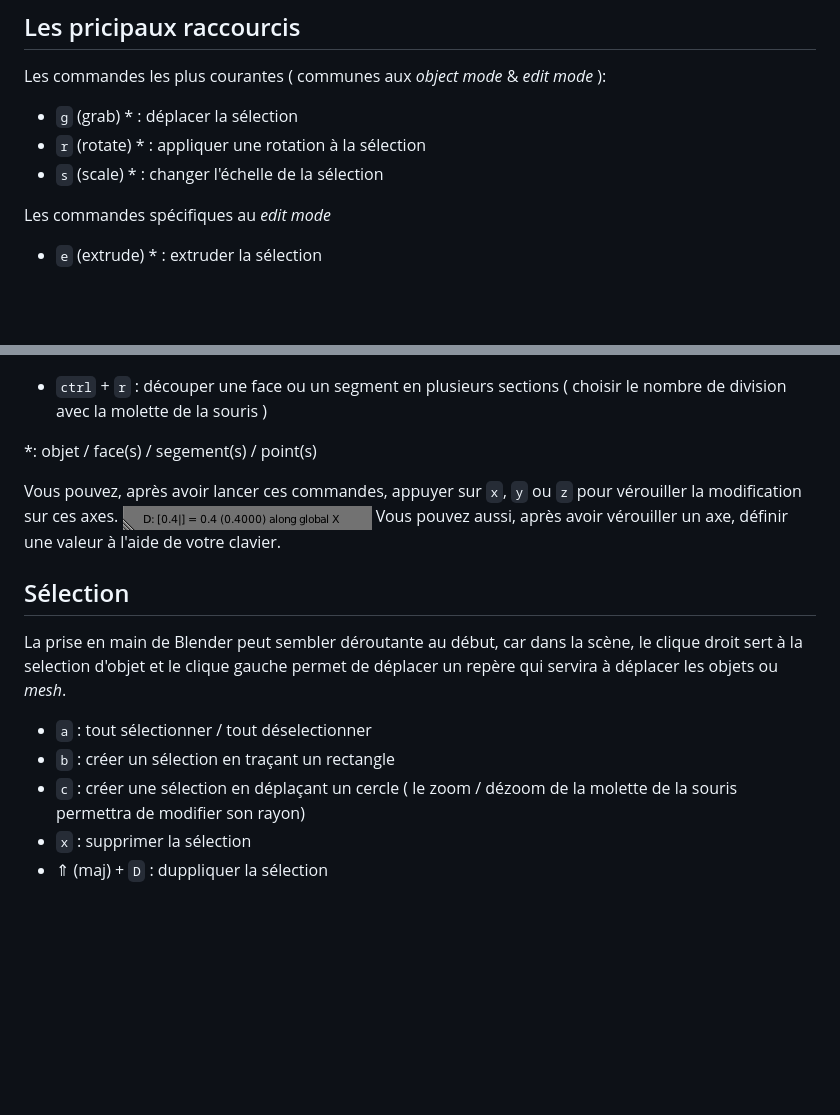
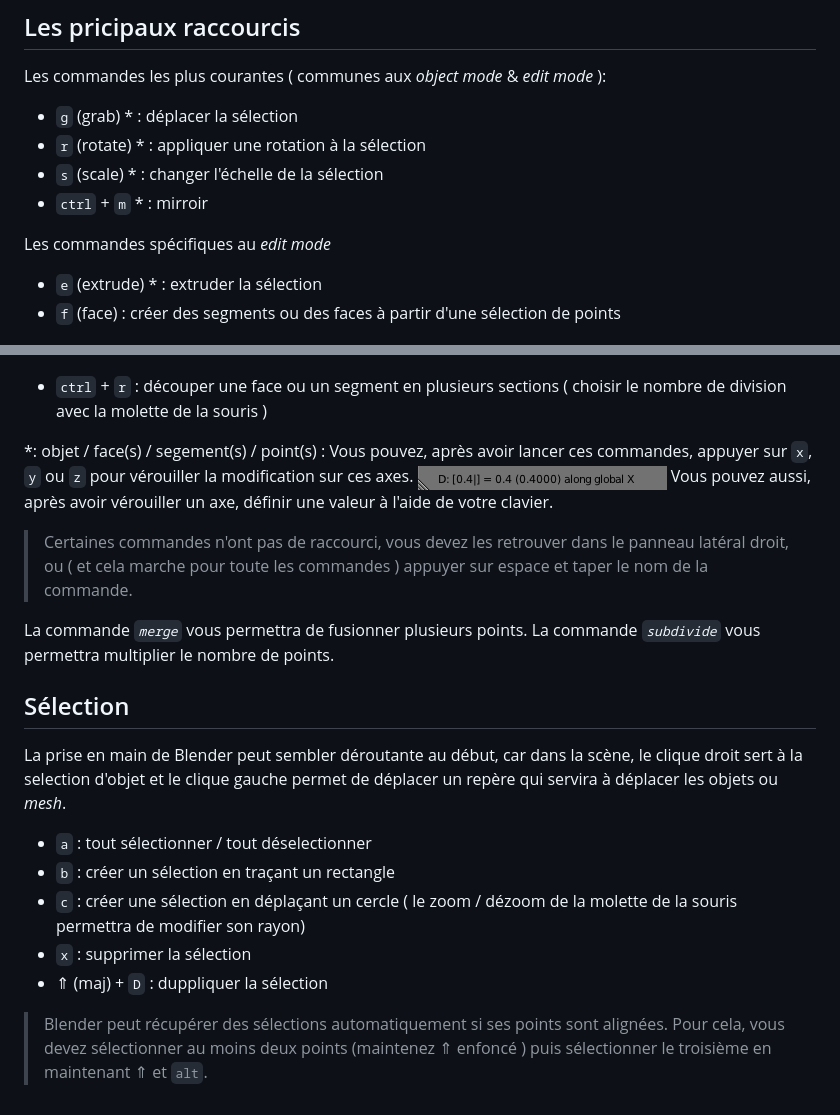
Before and after one commit to nclslbrn/workshop-BLENDER, a Markdown page: les-objets.md, 2 parts joined by grey strips. Rendered like a GitHub page; blank space fills up the shorter version.

Commit message:
media on /src

````diff
--- a/les-objets.md
+++ b/les-objets.md
@@ -17,18 +17,21 @@ Les commandes les plus courantes ( communes aux <em>object mode</em> & <em> edit
 - ```g``` (grab) * : déplacer la sélection
 - ```r``` (rotate) * : appliquer une rotation à la sélection
 - ```s``` (scale) * : changer l'échelle de la sélection
+- ```ctrl``` + ```m```  * : mirroir
 
 Les commandes spécifiques au <em>edit mode</em>
 - ```e``` (extrude) * : extruder la sélection
+- ```f``` (face) : créer des segments ou des faces à partir d'une sélection de points
 
 ![loop-cut](src/loop-cut.png)
 - ```ctrl``` + ```r``` : découper une face ou un segment en plusieurs sections ( choisir le nombre de division avec la molette de la souris )
 
-*: objet / face(s) / segement(s) / point(s)
+*: objet / face(s) / segement(s) / point(s) : Vous pouvez, après avoir lancer ces commandes, appuyer sur ```x```, ```y``` ou ```z``` pour vérouiller la modification sur ces axes. ![modes](src/locked-on-x.png) Vous pouvez aussi, après avoir vérouiller un axe, définir une valeur à l'aide de votre clavier.
 
-Vous pouvez, après avoir lancer ces commandes, appuyer sur ```x```, ```y``` ou ```z``` pour vérouiller la modification sur ces axes.
-![modes](src/locked-on-x.png)
-Vous pouvez aussi, après avoir vérouiller un axe, définir une valeur à l'aide de votre clavier.
+> Certaines commandes n'ont pas de raccourci, vous devez les retrouver dans le panneau latéral droit, ou ( et cela marche pour toute les commandes ) appuyer sur espace et taper le nom de la commande.
+
+La commande *```merge```* vous permettra de fusionner plusieurs points.
+La commande *```subdivide```* vous permettra multiplier le nombre de points.
 
 
 ## Sélection
@@ -41,3 +44,5 @@ La prise en main de Blender peut sembler déroutante au début, car dans la scè
 - ```c``` : créer une sélection en déplaçant un cercle ( le zoom / dézoom de la molette de la souris permettra de modifier son rayon)
 - ```x``` : supprimer la sélection
 - &uArr; (maj) + ```D``` : duppliquer la sélection
+
+> Blender peut récupérer des sélections automatiquement si ses points sont alignées. Pour cela, vous devez sélectionner au moins deux points (maintenez &uArr; enfoncé ) puis sélectionner le troisième en maintenant &uArr; et ```alt```.
````
Also changed, not shown: src/selection-enregistree.png (added).
